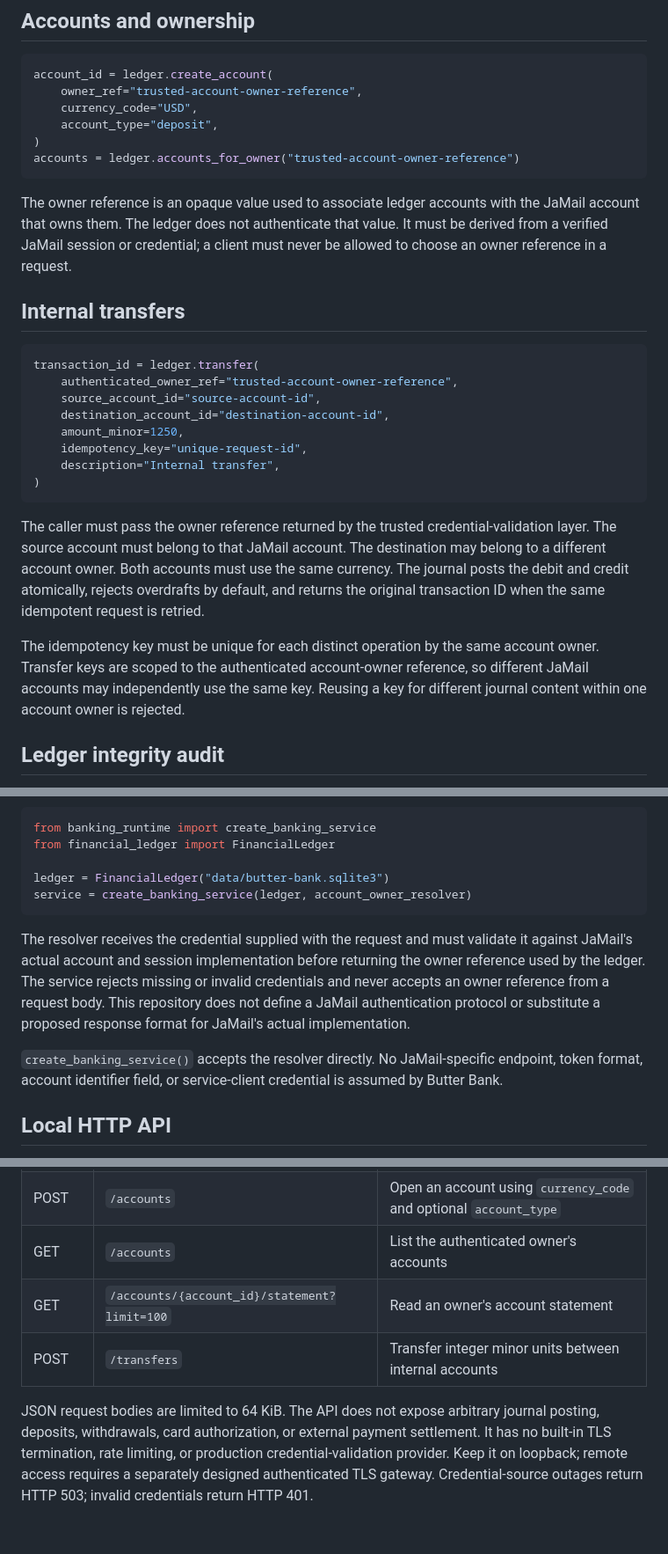
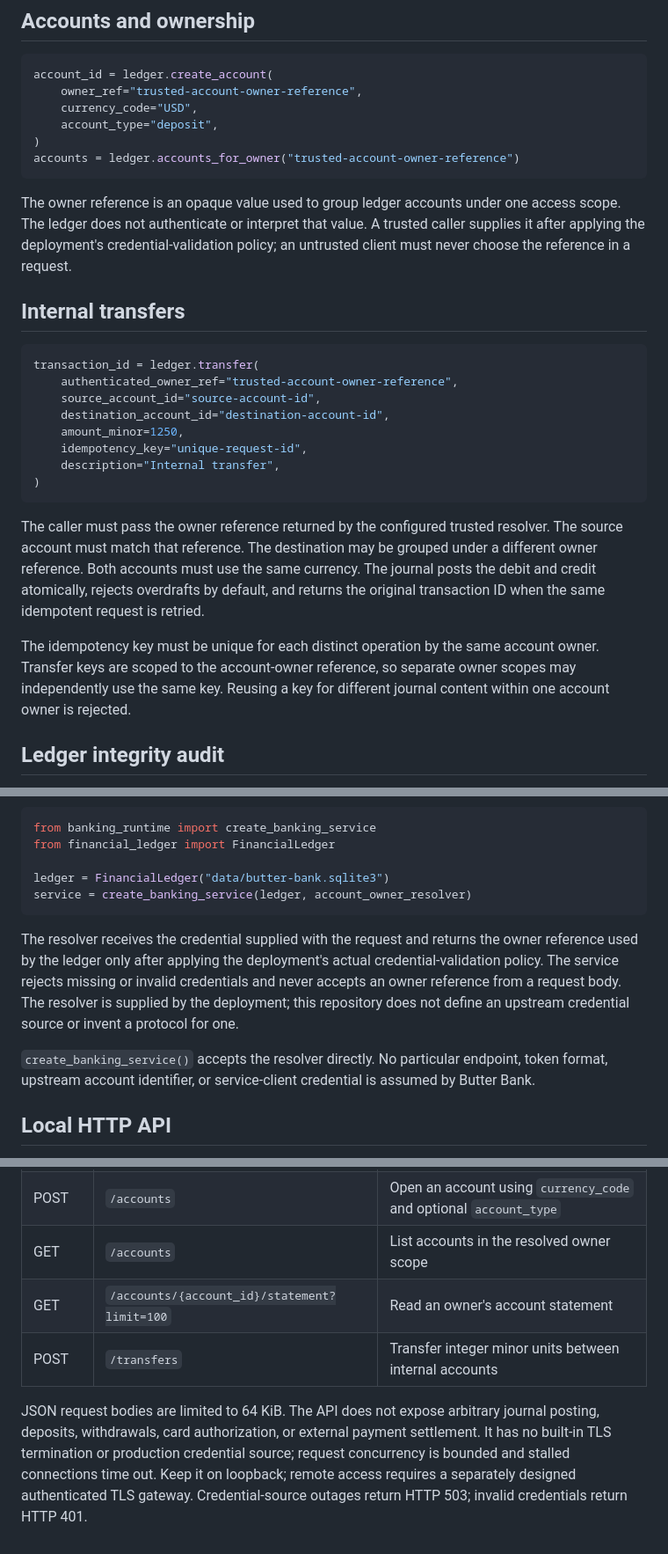
Before and after one commit to JAPStudios/Butter-Bank, a Markdown page: FINANCIAL_LEDGER.md, 3 parts joined by grey strips. Shown at 88% size. Drawn GitHub-style.

````diff
--- a/FINANCIAL_LEDGER.md
+++ b/FINANCIAL_LEDGER.md
@@ -47,7 +47,7 @@ account_id = ledger.create_account(
 accounts = ledger.accounts_for_owner("trusted-account-owner-reference")
 ```
 
-The owner reference is an opaque value used to associate ledger accounts with the JaMail account that owns them. The ledger does not authenticate that value. It must be derived from a verified JaMail session or credential; a client must never be allowed to choose an owner reference in a request.
+The owner reference is an opaque value used to group ledger accounts under one access scope. The ledger does not authenticate or interpret that value. A trusted caller supplies it after applying the deployment's credential-validation policy; an untrusted client must never choose the reference in a request.
 
 ## Internal transfers
 
@@ -62,9 +62,9 @@ transaction_id = ledger.transfer(
 )
 ```
 
-The caller must pass the owner reference returned by the trusted credential-validation layer. The source account must belong to that JaMail account. The destination may belong to a different account owner. Both accounts must use the same currency. The journal posts the debit and credit atomically, rejects overdrafts by default, and returns the original transaction ID when the same idempotent request is retried.
+The caller must pass the owner reference returned by the configured trusted resolver. The source account must match that reference. The destination may be grouped under a different owner reference. Both accounts must use the same currency. The journal posts the debit and credit atomically, rejects overdrafts by default, and returns the original transaction ID when the same idempotent request is retried.
 
-The idempotency key must be unique for each distinct operation by the same account owner. Transfer keys are scoped to the authenticated account-owner reference, so different JaMail accounts may independently use the same key. Reusing a key for different journal content within one account owner is rejected.
+The idempotency key must be unique for each distinct operation by the same account owner. Transfer keys are scoped to the account-owner reference, so separate owner scopes may independently use the same key. Reusing a key for different journal content within one account owner is rejected.
 
 ## Ledger integrity audit
 
@@ -100,9 +100,9 @@ ledger = FinancialLedger("data/butter-bank.sqlite3")
 service = create_banking_service(ledger, account_owner_resolver)
 ```
 
-The resolver receives the credential supplied with the request and must validate it against JaMail's actual account and session implementation before returning the owner reference used by the ledger. The service rejects missing or invalid credentials and never accepts an owner reference from a request body. This repository does not define a JaMail authentication protocol or substitute a proposed response format for JaMail's actual implementation.
+The resolver receives the credential supplied with the request and returns the owner reference used by the ledger only after applying the deployment's actual credential-validation policy. The service rejects missing or invalid credentials and never accepts an owner reference from a request body. The resolver is supplied by the deployment; this repository does not define an upstream credential source or invent a protocol for one.
 
-`create_banking_service()` accepts the resolver directly. No JaMail-specific endpoint, token format, account identifier field, or service-client credential is assumed by Butter Bank.
+`create_banking_service()` accepts the resolver directly. No particular endpoint, token format, upstream account identifier, or service-client credential is assumed by Butter Bank.
 
 ## Local HTTP API
 
@@ -121,8 +121,8 @@ Every supported route requires an `Authorization: Bearer <credential>` header. T
 |---|---|---|
 | GET | `/currencies` | Read registered currency and asset precision metadata |
 | POST | `/accounts` | Open an account using `currency_code` and optional `account_type` |
-| GET | `/accounts` | List the authenticated owner's accounts |
+| GET | `/accounts` | List accounts in the resolved owner scope |
 | GET | `/accounts/{account_id}/statement?limit=100` | Read an owner's account statement |
 | POST | `/transfers` | Transfer integer minor units between internal accounts |
 
-JSON request bodies are limited to 64 KiB. The API does not expose arbitrary journal posting, deposits, withdrawals, card authorization, or external payment settlement. It has no built-in TLS termination, rate limiting, or production credential-validation provider. Keep it on loopback; remote access requires a separately designed authenticated TLS gateway. Credential-source outages return HTTP 503; invalid credentials return HTTP 401.
+JSON request bodies are limited to 64 KiB. The API does not expose arbitrary journal posting, deposits, withdrawals, card authorization, or external payment settlement. It has no built-in TLS termination or production credential source; request concurrency is bounded and stalled connections time out. Keep it on loopback; remote access requires a separately designed authenticated TLS gateway. Credential-source outages return HTTP 503; invalid credentials return HTTP 401.
````
Also changed, not shown: other parts of FINANCIAL_LEDGER.md (+1 -1 lines), README.md (+2 -2 lines).
